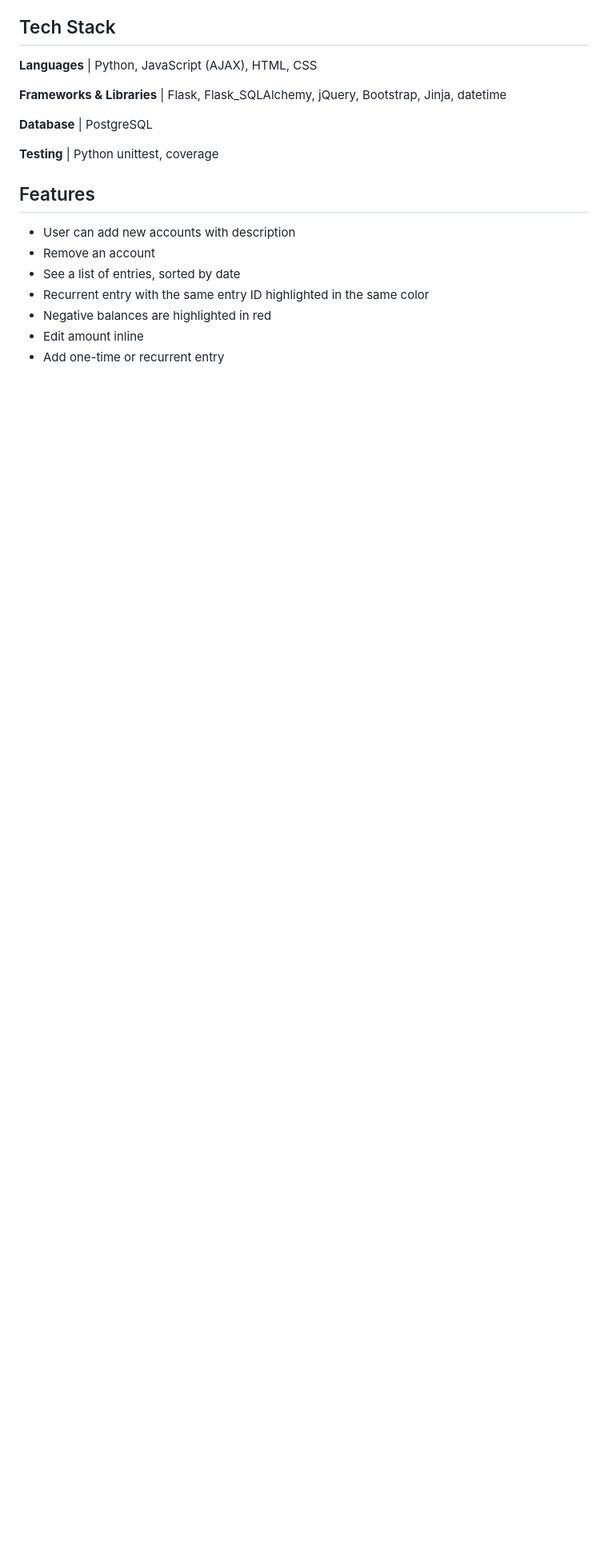
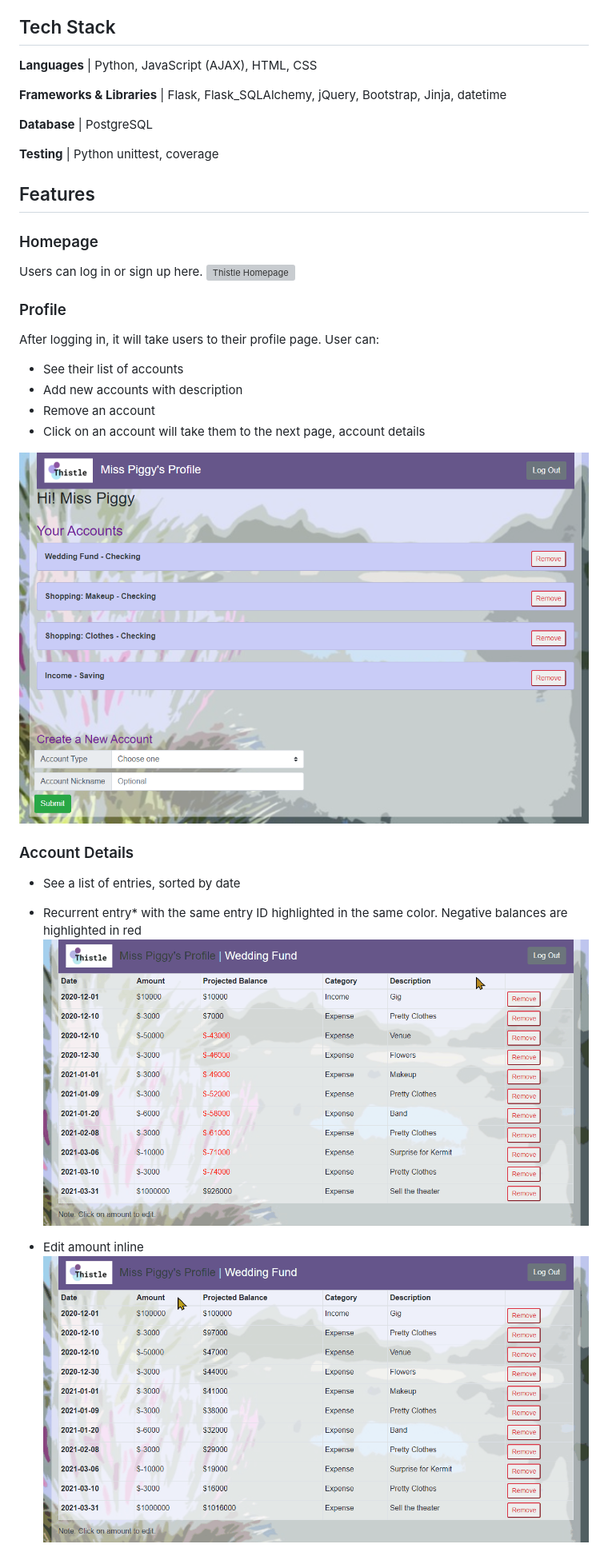
Before and after one commit to ichan266/Project---Projected-Budget, a Markdown page: readme.md, the part around the change printed below. Shown: that part at 80% size. Rendered like a GitHub page; pictures changed too: static/edit_amount.gif (added), static/profile_page.png (added), static/recurrent_entry_highlight.gif (added); blank space fills up the shorter version; grey boxes are pictures that could not be loaded.

Commit message:
readme: features draft

```diff
--- a/readme.md
+++ b/readme.md
@@ -16,11 +16,27 @@ Thistle is a web application that provides users a better tool to keep track of
 
 ## Features
 
-* User can add new accounts with description
+### Homepage
+Users can log in or sign up here.
+![Thistle Homepage](/static/homepage.png)
+
+
+### Profile
+After logging in, it will take users to their profile page. User can:
+
+* See their list of accounts
+* Add new accounts with description
 * Remove an account
+* Click on an account will take them to the next page, account details
+
+![Profile Page](/static/profile_page.png)
+
+### Account Details
+
 * See a list of entries, sorted by date
-* Recurrent entry with the same entry ID highlighted in the same color
-* Negative balances are highlighted in red
+* Recurrent entry* with the same entry ID highlighted in the same color. Negative balances are highlighted in red
+![Highlight recurrent entry](/static/recurrent_entry_highlight.gif)
+
 * Edit amount inline
-* Add one-time or recurrent entry
+![Edit amount](/static/edit_amount.gif)
 
```
Also changed, not shown: other parts of readme.md (+4 -1 lines), static/account_removal.gif (added), static/create_new_transaction.png (added).
